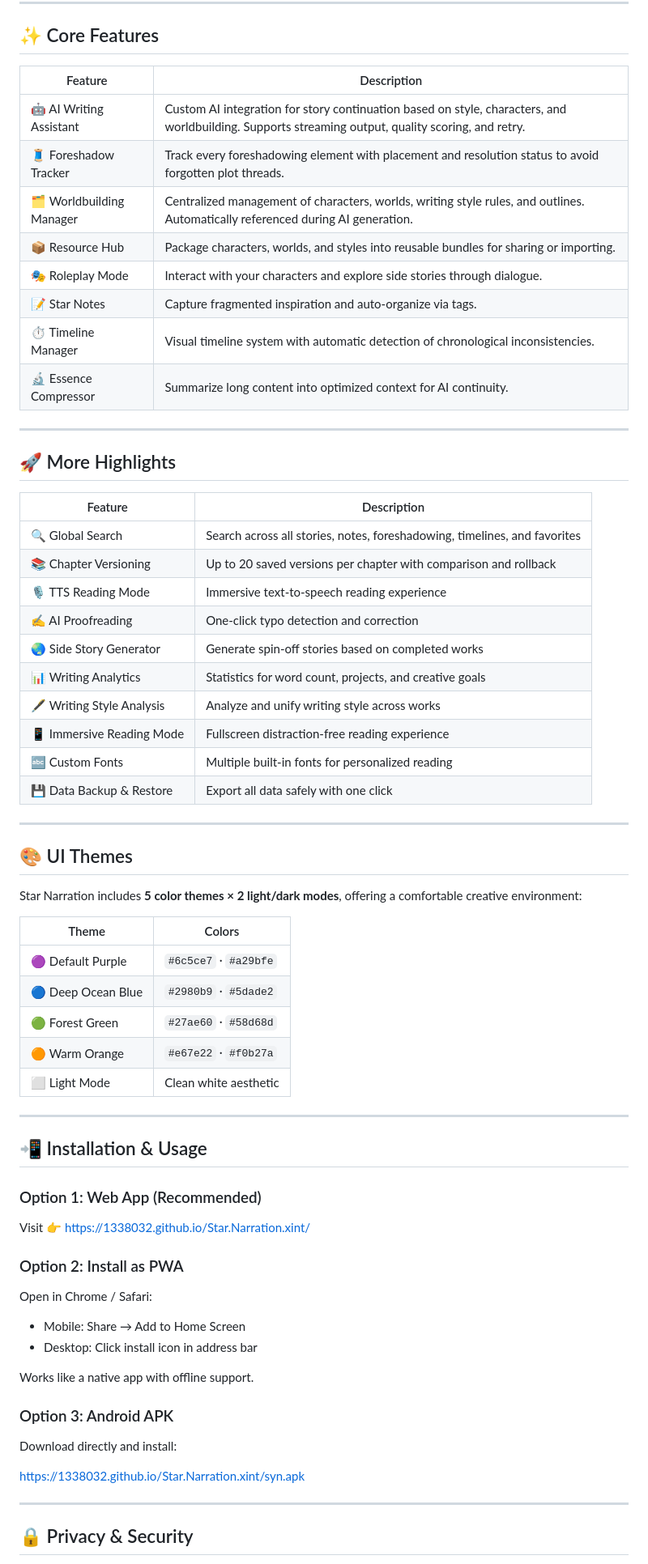
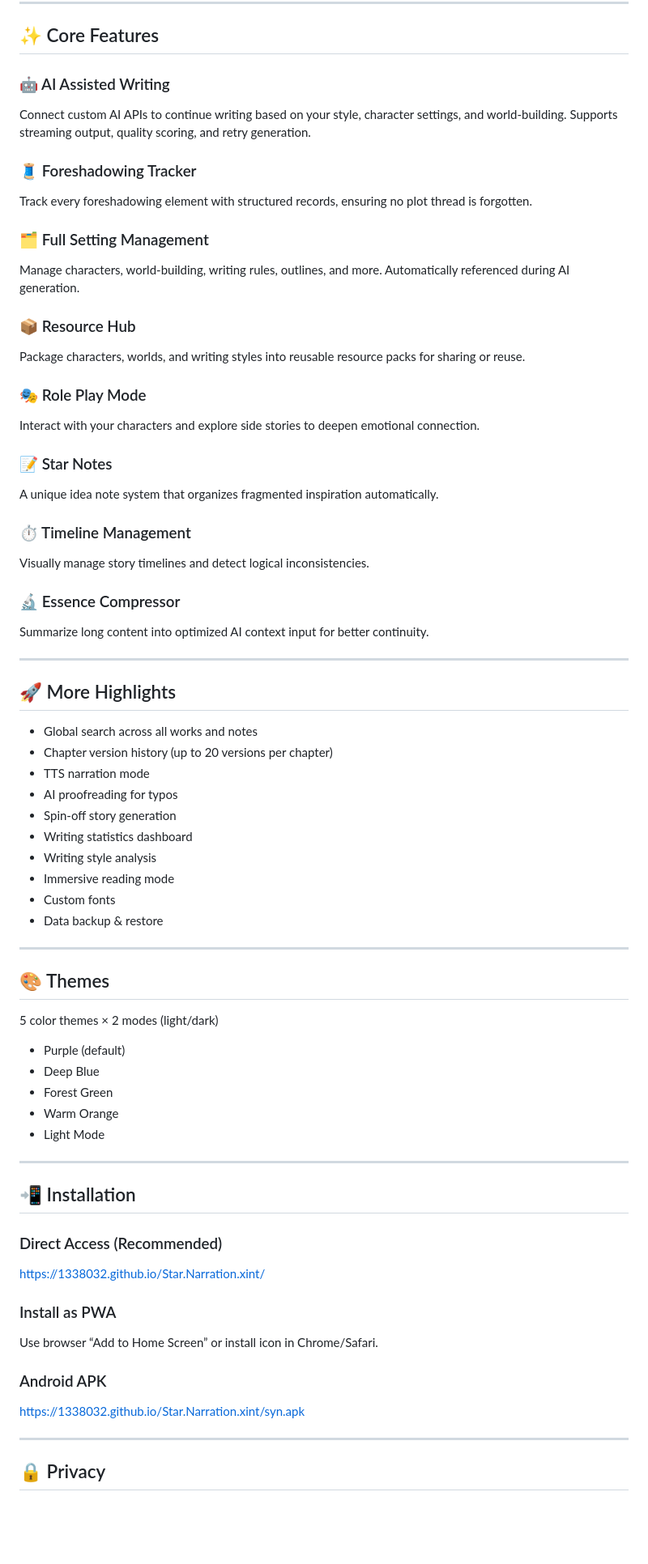
Before and after one commit to 1338032/Star.Narration.xint, a Markdown page: README.md, the part around one of its changes. Shown at 81% size. GitHub-like rendering; blank space fills up the shorter version.

```diff
--- a/README.md
+++ b/README.md
@@ -272,72 +266,71 @@ We will continue building this tool with respect for creators and originality, a
 
 ## ✨ Core Features
 
-| Feature | Description |
-|--------|-------------|
-| 🤖 AI Writing Assistant | Custom AI integration for story continuation based on style, characters, and worldbuilding. Supports streaming output, quality scoring, and retry. |
-| 🧵 Foreshadow Tracker | Track every foreshadowing element with placement and resolution status to avoid forgotten plot threads. |
-| 🗂️ Worldbuilding Manager | Centralized management of characters, worlds, writing style rules, and outlines. Automatically referenced during AI generation. |
-| 📦 Resource Hub | Package characters, worlds, and styles into reusable bundles for sharing or importing. |
-| 🎭 Roleplay Mode | Interact with your characters and explore side stories through dialogue. |
-| 📝 Star Notes | Capture fragmented inspiration and auto-organize via tags. |
-| ⏱️ Timeline Manager | Visual timeline system with automatic detection of chronological inconsistencies. |
-| 🔬 Essence Compressor | Summarize long content into optimized context for AI continuity. |
+### 🤖 AI Assisted Writing
+Connect custom AI APIs to continue writing based on your style, character settings, and world-building. Supports streaming output, quality scoring, and retry generation.
+
+### 🧵 Foreshadowing Tracker
+Track every foreshadowing element with structured records, ensuring no plot thread is forgotten.
+
+### 🗂️ Full Setting Management
+Manage characters, world-building, writing rules, outlines, and more. Automatically referenced during AI generation.
+
+### 📦 Resource Hub
+Package characters, worlds, and writing styles into reusable resource packs for sharing or reuse.
+
+### 🎭 Role Play Mode
+Interact with your characters and explore side stories to deepen emotional connection.
+
+### 📝 Star Notes
+A unique idea note system that organizes fragmented inspiration automatically.
+
+### ⏱️ Timeline Management
+Visually manage story timelines and detect logical inconsistencies.
+
+### 🔬 Essence Compressor
+Summarize long content into optimized AI context input for better continuity.
 
 ---
 
 ## 🚀 More Highlights
 
-| Feature | Description |
-|--------|-------------|
-| 🔍 Global Search | Search across all stories, notes, foreshadowing, timelines, and favorites |
-| 📚 Chapter Versioning | Up to 20 saved versions per chapter with comparison and rollback |
-| 🎙️ TTS Reading Mode | Immersive text-to-speech reading experience |
-| ✍️ AI Proofreading | One-click typo detection and correction |
-| 🌏 Side Story Generator | Generate spin-off stories based on completed works |
-| 📊 Writing Analytics | Statistics for word count, projects, and creative goals |
-| 🖋️ Writing Style Analysis | Analyze and unify writing style across works |
-| 📱 Immersive Reading Mode | Fullscreen distraction-free reading experience |
-| 🔤 Custom Fonts | Multiple built-in fonts for personalized reading |
-| 💾 Data Backup & Restore | Export all data safely with one click |
+- Global search across all works and notes
+- Chapter version history (up to 20 versions per chapter)
+- TTS narration mode
+- AI proofreading for typos
+- Spin-off story generation
+- Writing statistics dashboard
+- Writing style analysis
+- Immersive reading mode
+- Custom fonts
+- Data backup & restore
 
 ---
 
-## 🎨 UI Themes
+## 🎨 Themes
 
-Star Narration includes **5 color themes × 2 light/dark modes**, offering a comfortable creative environment:
+5 color themes × 2 modes (light/dark)
 
-| Theme | Colors |
-|------|--------|
-| 🟣 Default Purple | `#6c5ce7` · `#a29bfe` |
-| 🔵 Deep Ocean Blue | `#2980b9` · `#5dade2` |
-| 🟢 Forest Green | `#27ae60` · `#58d68d` |
-| 🟠 Warm Orange | `#e67e22` · `#f0b27a` |
-| ⬜ Light Mode | Clean white aesthetic |
+- Purple (default)
+- Deep Blue
+- Forest Green
+- Warm Orange
+- Light Mode
 
 ---
 
-## 📲 Installation & Usage
+## 📲 Installation
 
-### Option 1: Web App (Recommended)
+### Direct Access (Recommended)
+https://1338032.github.io/Star.Narration.xint/
 
-Visit 👉 https://1338032.github.io/Star.Narration.xint/
+### Install as PWA
+Use browser “Add to Home Screen” or install icon in Chrome/Safari.
 
-### Option 2: Install as PWA
-
-Open in Chrome / Safari:
-
-- Mobile: Share → Add to Home Screen
-- Desktop: Click install icon in address bar
-
-Works like a native app with offline support.
-
-### Option 3: Android APK
-
-Download directly and install:
-
+### Android APK
 https://1338032.github.io/Star.Narration.xint/syn.apk
 
 ---
 
-## 🔒 Privacy & Security
+## 🔒 Privacy
 
```
Also changed, not shown: other parts of README.md (+43 -70 lines).
